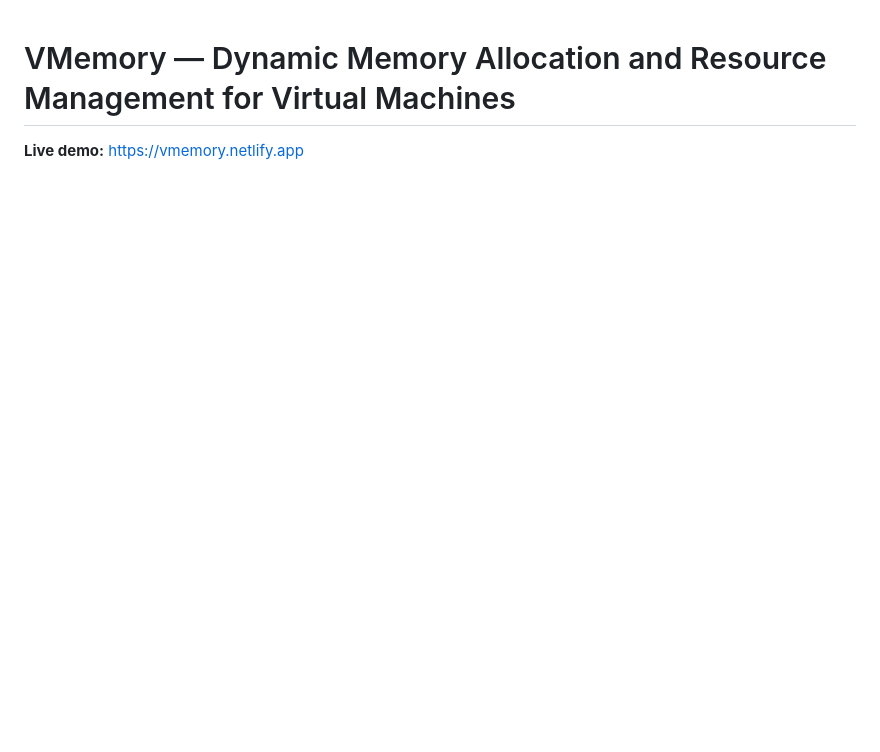
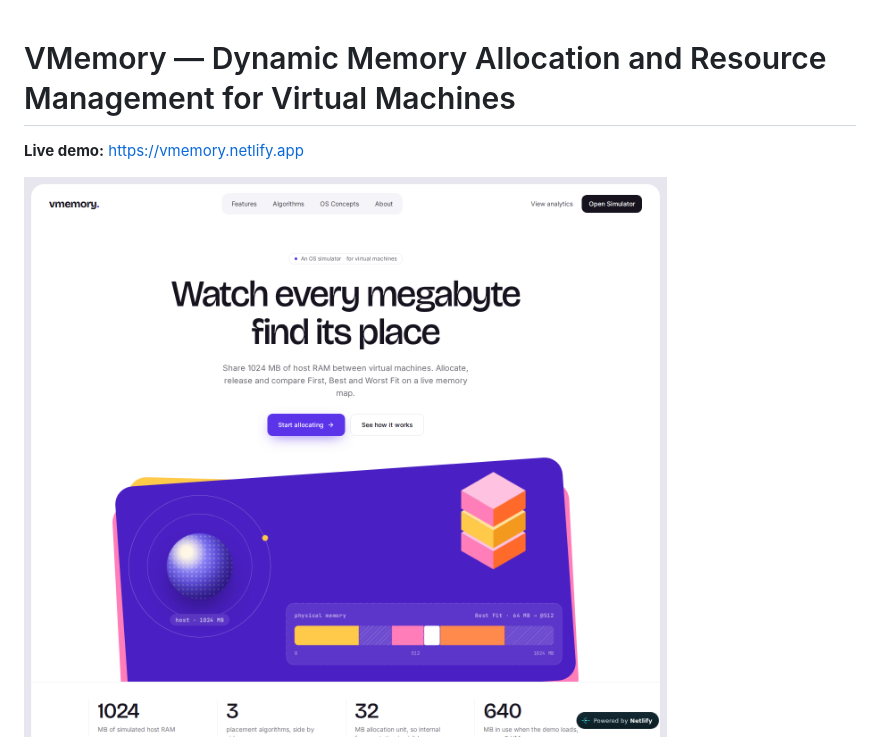
Before and after one commit to Pranjl7/VMemory, a Markdown page: README.md, the part around the change. GitHub-like rendering; pictures changed too: docs/landing.png (added); blank space fills up the shorter version.

Commit message:
Add landing page screenshot to README before dashboard image (6afca31d916b4b8ef4c17c08)

```diff
--- a/README.md
+++ b/README.md
@@ -1,6 +1,8 @@
 # VMemory — Dynamic Memory Allocation and Resource Management for Virtual Machines
 
 **Live demo:** [https://vmemory.netlify.app](https://vmemory.netlify.app)
+
+![VMemory landing page](docs/landing.png)
 
 ![VMemory dashboard](docs/dashboard.png)
 
```
